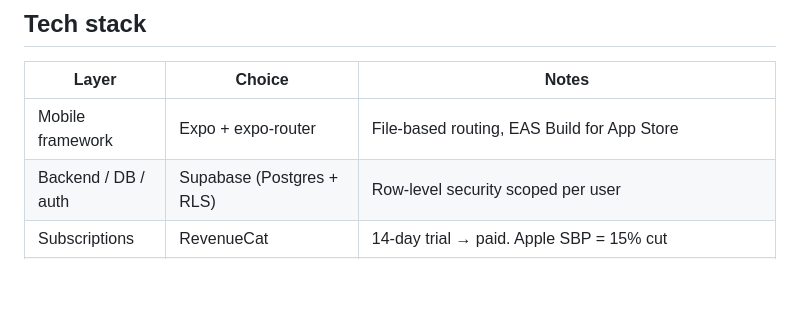
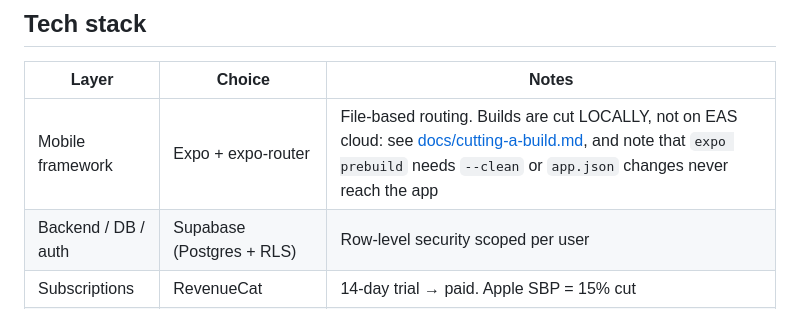
Before and after one commit to emmahchromatic-web/virra, a Markdown page: CLAUDE.md, the part around the change. Drawn GitHub-style; blank space fills up the shorter version.

```diff
--- a/CLAUDE.md
+++ b/CLAUDE.md
@@ -56,7 +56,7 @@ Full design reference: `docs/design/virra-mvp-master.html` (open in browser).
 
 | Layer | Choice | Notes |
 |---|---|---|
-| Mobile framework | Expo + expo-router | File-based routing, EAS Build for App Store |
+| Mobile framework | Expo + expo-router | File-based routing. Builds are cut LOCALLY, not on EAS cloud: see [docs/cutting-a-build.md](docs/cutting-a-build.md), and note that `expo prebuild` needs `--clean` or `app.json` changes never reach the app |
 | Backend / DB / auth | Supabase (Postgres + RLS) | Row-level security scoped per user |
 | Subscriptions | RevenueCat | 14-day trial → paid. Apple SBP = 15% cut |
 | Food database | Open Food Facts API | Free, open source, strong UK/global coverage. Barcode scan + food search shipped — replaces Nutritionix entirely. |
```
Also changed, not shown: docs/cutting-a-build.md (added, +123 -0 lines).
